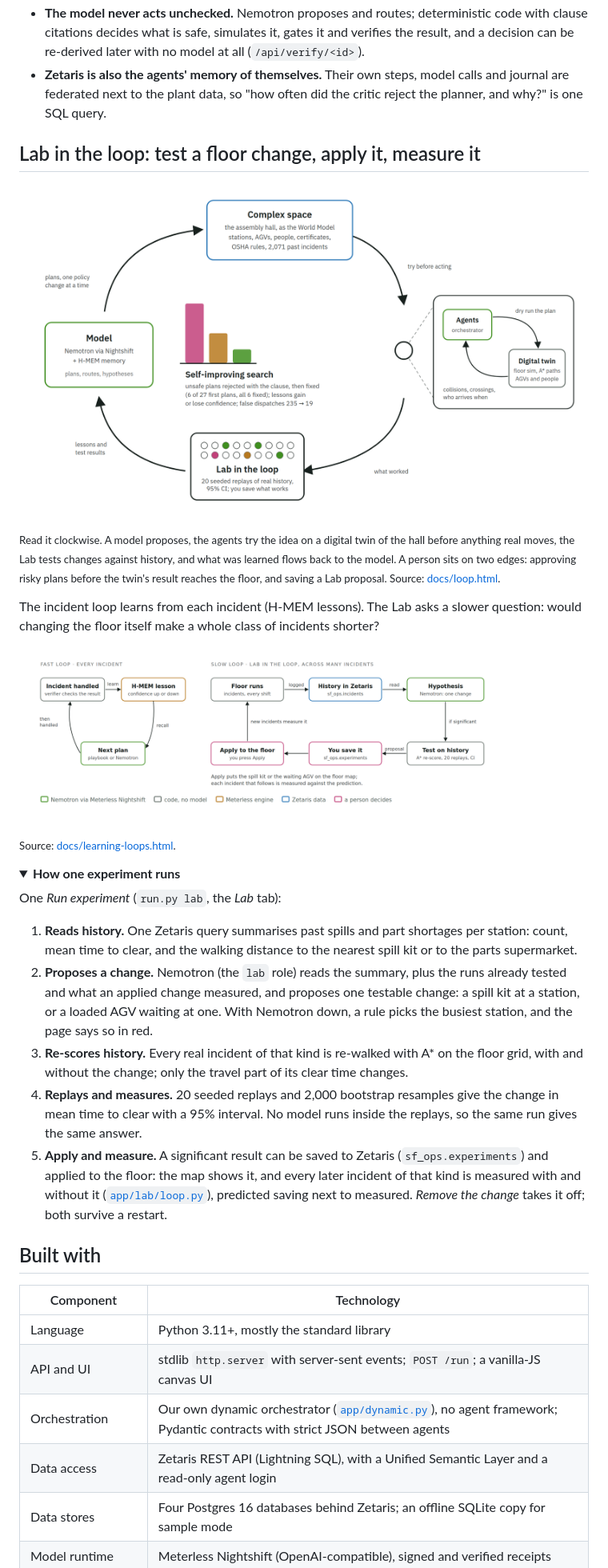
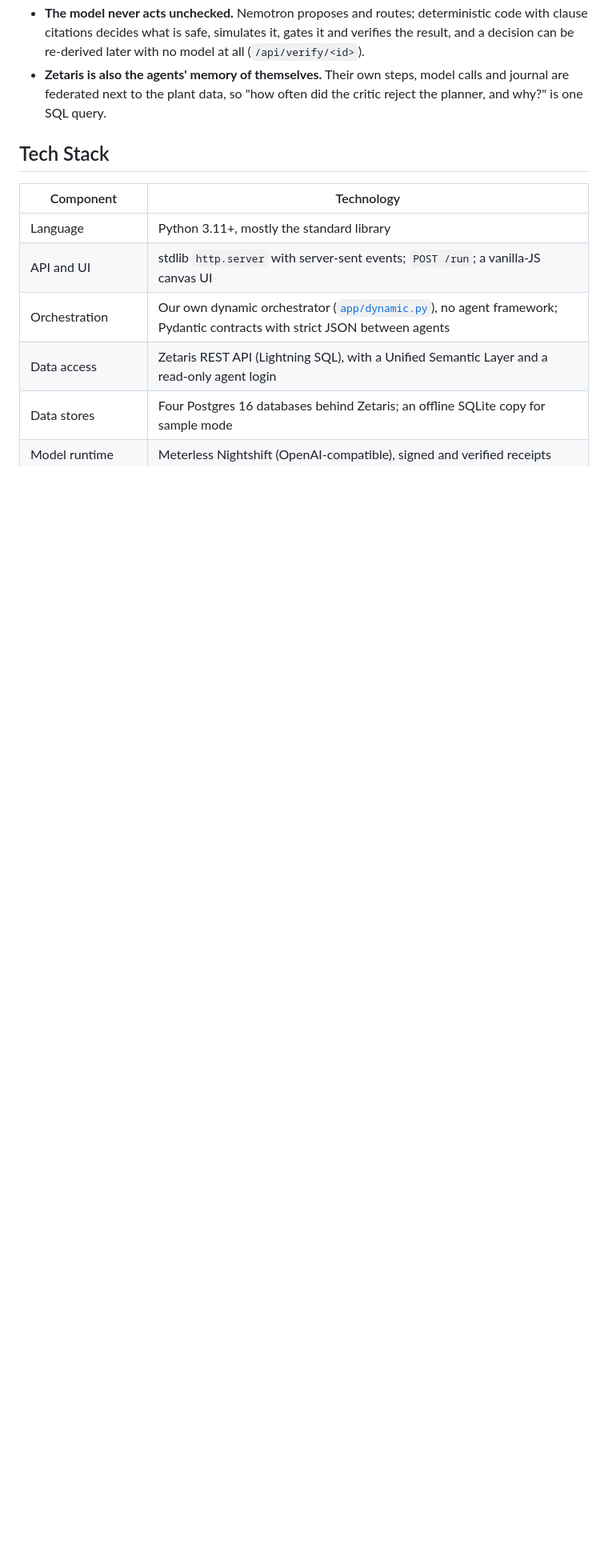
Before and after one commit to Hemanth-Raja/shopfloor-os, a Markdown page: README.md, the part around one of its changes. Shown at 80% size. Rendered like a GitHub page; folded sections open; blank space fills up the shorter version.

```diff
--- a/README.md
+++ b/README.md
@@ -746,44 +722,7 @@ client ([`app/llm.py`](app/llm.py)) and its tests; Claude Code was also used (se
 - **Zetaris is also the agents' memory of themselves.** Their own steps, model calls and journal are federated
   next to the plant data, so "how often did the critic reject the planner, and why?" is one SQL query.
 
-## Lab in the loop: test a floor change, apply it, measure it
-<picture>
-  <source media="(prefers-color-scheme: dark)" srcset="docs/loop-dark.png">
-  <img alt="The loop, read clockwise: the model (Nemotron via Nightshift with H-MEM memory) proposes plans and one policy change at a time into the complex space of the assembly hall (the World Model: stations, AGVs, people, certificates, OSHA rules, 2,071 past incidents); the agents try each plan on the digital twin before acting (collisions, crossings, who arrives when); what worked goes to the Lab in the loop (20 seeded replays of real history, 95% CI, you save what works); lessons and test results flow back to the model. In the middle, a self-improving search: unsafe plans rejected with the clause and fixed (6 of 27 first plans, all 6 fixed), lessons gain or lose confidence, false dispatches 235 to 19" src="docs/loop.png">
-</picture>
-
-<sub>Read it clockwise. A model proposes, the agents try the idea on a digital twin of the hall before anything real
-moves, the Lab tests changes against history, and what was learned flows back to the model. A person sits on two
-edges: approving risky plans before the twin's result reaches the floor, and saving a Lab proposal. Source:
-[docs/loop.html](docs/loop.html).</sub>
-
-The incident loop learns from each incident (H-MEM lessons). The Lab asks a slower question: would changing the
-floor itself make a whole class of incidents shorter?
-
-![Two learning loops. Fast loop, every incident: the handled incident leaves an H-MEM lesson whose confidence goes up or down, and the next plan recalls it. Slow loop, Lab in the loop: incidents are logged as history in Zetaris, Nemotron proposes one change, code tests it on history with A* re-scoring and 20 seeded replays, a person saves it to sf_ops.experiments and applies it, and new incidents measure it](docs/learning-loops.png)
-
-<sub>Source: [docs/learning-loops.html](docs/learning-loops.html).</sub>
-
-<details>
-<summary><b>How one experiment runs</b></summary>
-
-One *Run experiment* (`run.py lab`, the *Lab* tab):
-1. **Reads history.** One Zetaris query summarises past spills and part shortages per station: count, mean time to
-   clear, and the walking distance to the nearest spill kit or to the parts supermarket.
-2. **Proposes a change.** Nemotron (the `lab` role) reads the summary, plus the runs already tested and what an
-   applied change measured, and proposes one testable change: a spill kit at a station, or a loaded AGV waiting at
-   one. With Nemotron down, a rule picks the busiest station, and the page says so in red.
-3. **Re-scores history.** Every real incident of that kind is re-walked with A* on the floor grid, with and without
-   the change; only the travel part of its clear time changes.
-4. **Replays and measures.** 20 seeded replays and 2,000 bootstrap resamples give the change in mean time to
-   clear with a 95% interval. No model runs inside the replays, so the same run gives the same answer.
-5. **Apply and measure.** A significant result can be saved to Zetaris (`sf_ops.experiments`) and applied to the
-   floor: the map shows it, and every later incident of that kind is measured with and without it
-   ([`app/lab/loop.py`](app/lab/loop.py)), predicted saving next to measured. *Remove the change* takes it off; both survive a restart.
-
-</details>
-
-## Built with
+## Tech Stack
 | Component | Technology |
 |---|---|
 | Language | Python 3.11+, mostly the standard library |
```
Also changed, not shown: other parts of README.md (+64 -96 lines).
